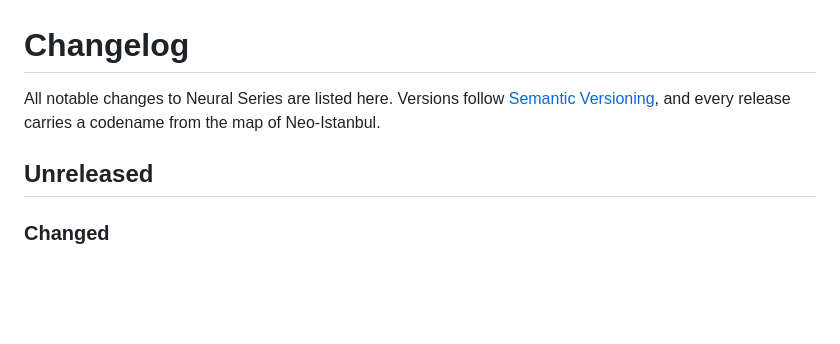
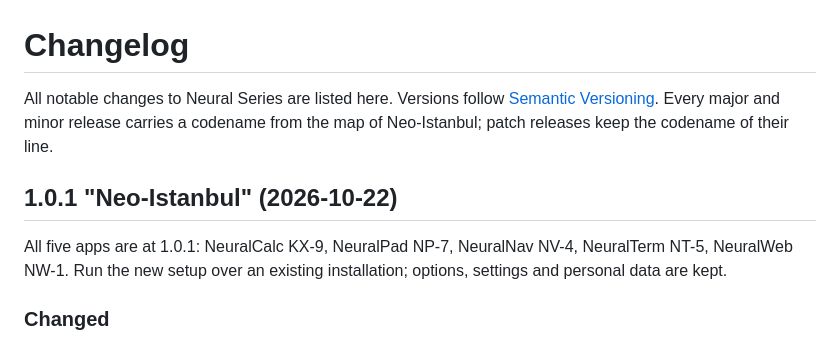
Before and after one commit to yigitcakmakci/neural-series, a Markdown page: CHANGELOG.md, the part around the change. GitHub-like rendering; blank space fills up the shorter version.

```diff
--- a/CHANGELOG.md
+++ b/CHANGELOG.md
@@ -1,9 +1,13 @@
 # Changelog
 
-All notable changes to Neural Series are listed here. Versions follow [Semantic Versioning](https://semver.org/), and
-every release carries a codename from the map of Neo-Istanbul.
+All notable changes to Neural Series are listed here. Versions follow [Semantic Versioning](https://semver.org/).
+Every major and minor release carries a codename from the map of Neo-Istanbul; patch releases keep the codename of
+their line.
 
-## Unreleased
+## 1.0.1 "Neo-Istanbul" (2026-10-22)
+
+All five apps are at 1.0.1: NeuralCalc KX-9, NeuralPad NP-7, NeuralNav NV-4, NeuralTerm NT-5, NeuralWeb NW-1.
+Run the new setup over an existing installation; options, settings and personal data are kept.
 
 ### Changed
 
```
Also changed, not shown: README.md (+25 -23 lines), docs/images/banner.png, 12 other files.
